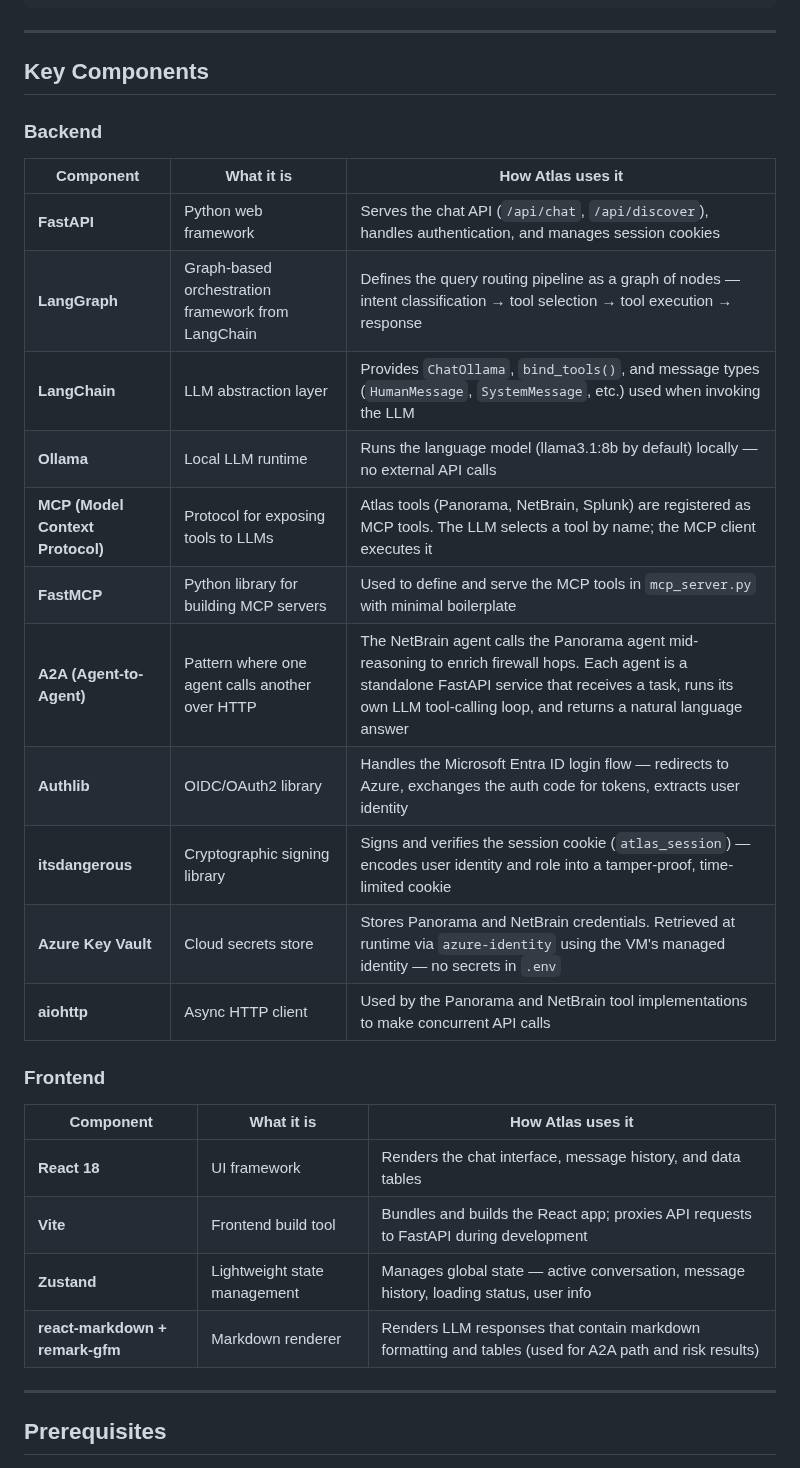
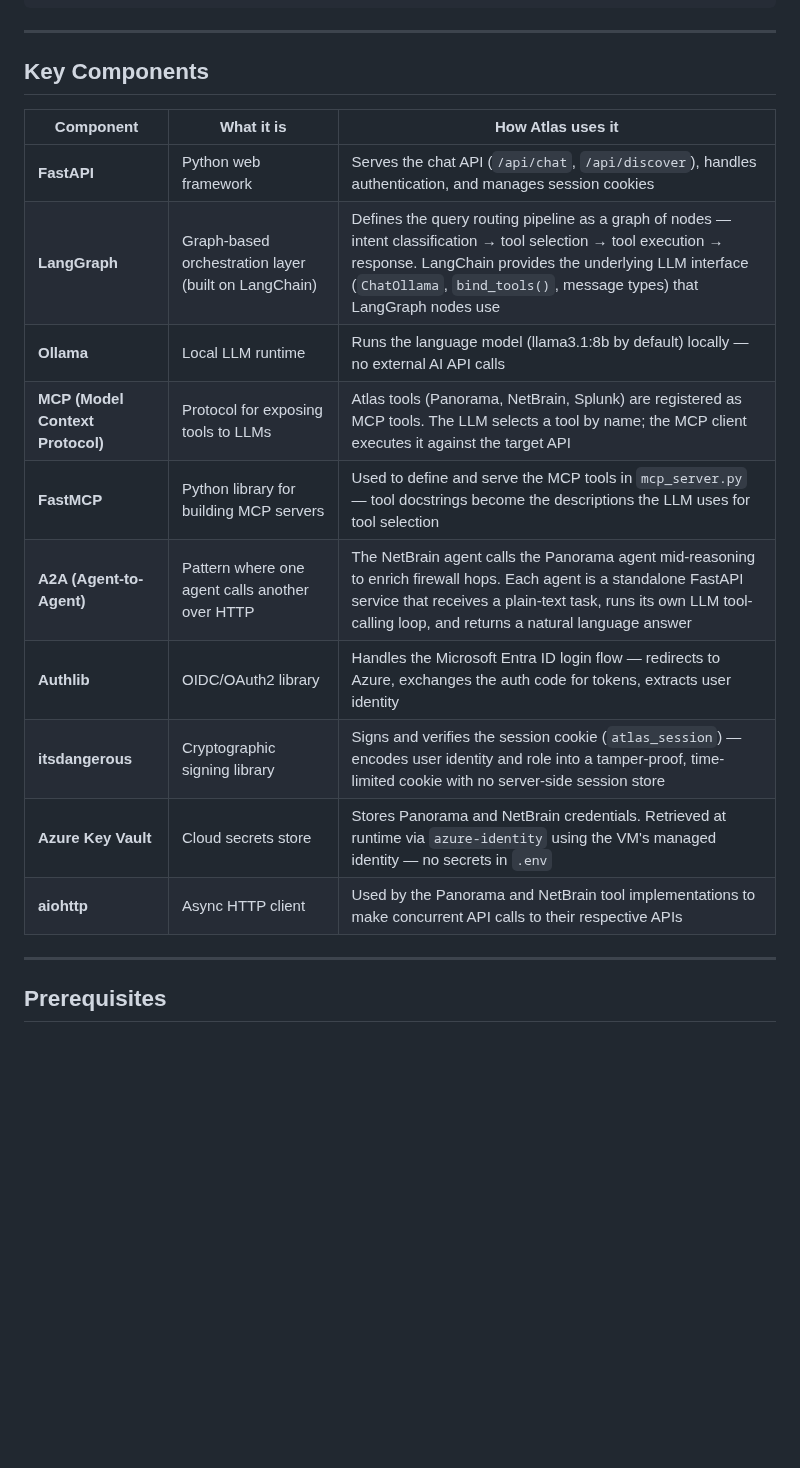
Before and after one commit to manikandarajzma/netbrain, a Markdown page: README.md, the part around the change. GitHub-like rendering; blank space fills up the shorter version.

```diff
--- a/README.md
+++ b/README.md
@@ -93,30 +93,18 @@ atlas/
 
 ## Key Components
 
-### Backend
-
 | Component | What it is | How Atlas uses it |
 |-----------|-----------|-------------------|
 | **FastAPI** | Python web framework | Serves the chat API (`/api/chat`, `/api/discover`), handles authentication, and manages session cookies |
-| **LangGraph** | Graph-based orchestration framework from LangChain | Defines the query routing pipeline as a graph of nodes — intent classification → tool selection → tool execution → response |
-| **LangChain** | LLM abstraction layer | Provides `ChatOllama`, `bind_tools()`, and message types (`HumanMessage`, `SystemMessage`, etc.) used when invoking the LLM |
-| **Ollama** | Local LLM runtime | Runs the language model (llama3.1:8b by default) locally — no external API calls |
-| **MCP (Model Context Protocol)** | Protocol for exposing tools to LLMs | Atlas tools (Panorama, NetBrain, Splunk) are registered as MCP tools. The LLM selects a tool by name; the MCP client executes it |
-| **FastMCP** | Python library for building MCP servers | Used to define and serve the MCP tools in `mcp_server.py` with minimal boilerplate |
-| **A2A (Agent-to-Agent)** | Pattern where one agent calls another over HTTP | The NetBrain agent calls the Panorama agent mid-reasoning to enrich firewall hops. Each agent is a standalone FastAPI service that receives a task, runs its own LLM tool-calling loop, and returns a natural language answer |
+| **LangGraph** | Graph-based orchestration layer (built on LangChain) | Defines the query routing pipeline as a graph of nodes — intent classification → tool selection → tool execution → response. LangChain provides the underlying LLM interface (`ChatOllama`, `bind_tools()`, message types) that LangGraph nodes use |
+| **Ollama** | Local LLM runtime | Runs the language model (llama3.1:8b by default) locally — no external AI API calls |
+| **MCP (Model Context Protocol)** | Protocol for exposing tools to LLMs | Atlas tools (Panorama, NetBrain, Splunk) are registered as MCP tools. The LLM selects a tool by name; the MCP client executes it against the target API |
+| **FastMCP** | Python library for building MCP servers | Used to define and serve the MCP tools in `mcp_server.py` — tool docstrings become the descriptions the LLM uses for tool selection |
+| **A2A (Agent-to-Agent)** | Pattern where one agent calls another over HTTP | The NetBrain agent calls the Panorama agent mid-reasoning to enrich firewall hops. Each agent is a standalone FastAPI service that receives a plain-text task, runs its own LLM tool-calling loop, and returns a natural language answer |
 | **Authlib** | OIDC/OAuth2 library | Handles the Microsoft Entra ID login flow — redirects to Azure, exchanges the auth code for tokens, extracts user identity |
-| **itsdangerous** | Cryptographic signing library | Signs and verifies the session cookie (`atlas_session`) — encodes user identity and role into a tamper-proof, time-limited cookie |
+| **itsdangerous** | Cryptographic signing library | Signs and verifies the session cookie (`atlas_session`) — encodes user identity and role into a tamper-proof, time-limited cookie with no server-side session store |
 | **Azure Key Vault** | Cloud secrets store | Stores Panorama and NetBrain credentials. Retrieved at runtime via `azure-identity` using the VM's managed identity — no secrets in `.env` |
-| **aiohttp** | Async HTTP client | Used by the Panorama and NetBrain tool implementations to make concurrent API calls |
-
-### Frontend
-
-| Component | What it is | How Atlas uses it |
-|-----------|-----------|-------------------|
-| **React 18** | UI framework | Renders the chat interface, message history, and data tables |
-| **Vite** | Frontend build tool | Bundles and builds the React app; proxies API requests to FastAPI during development |
-| **Zustand** | Lightweight state management | Manages global state — active conversation, message history, loading status, user info |
-| **react-markdown + remark-gfm** | Markdown renderer | Renders LLM responses that contain markdown formatting and tables (used for A2A path and risk results) |
+| **aiohttp** | Async HTTP client | Used by the Panorama and NetBrain tool implementations to make concurrent API calls to their respective APIs |
 
 ---
 
```
